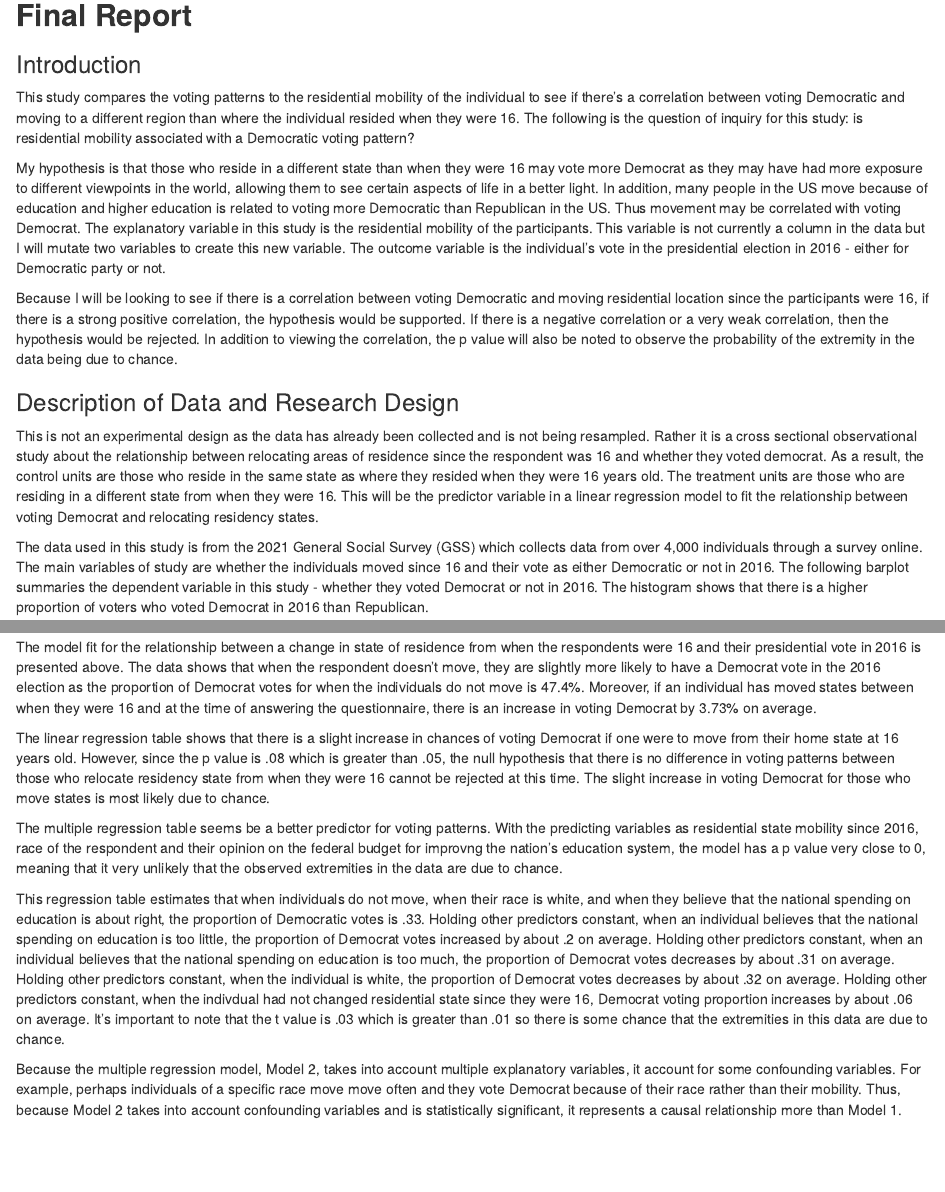
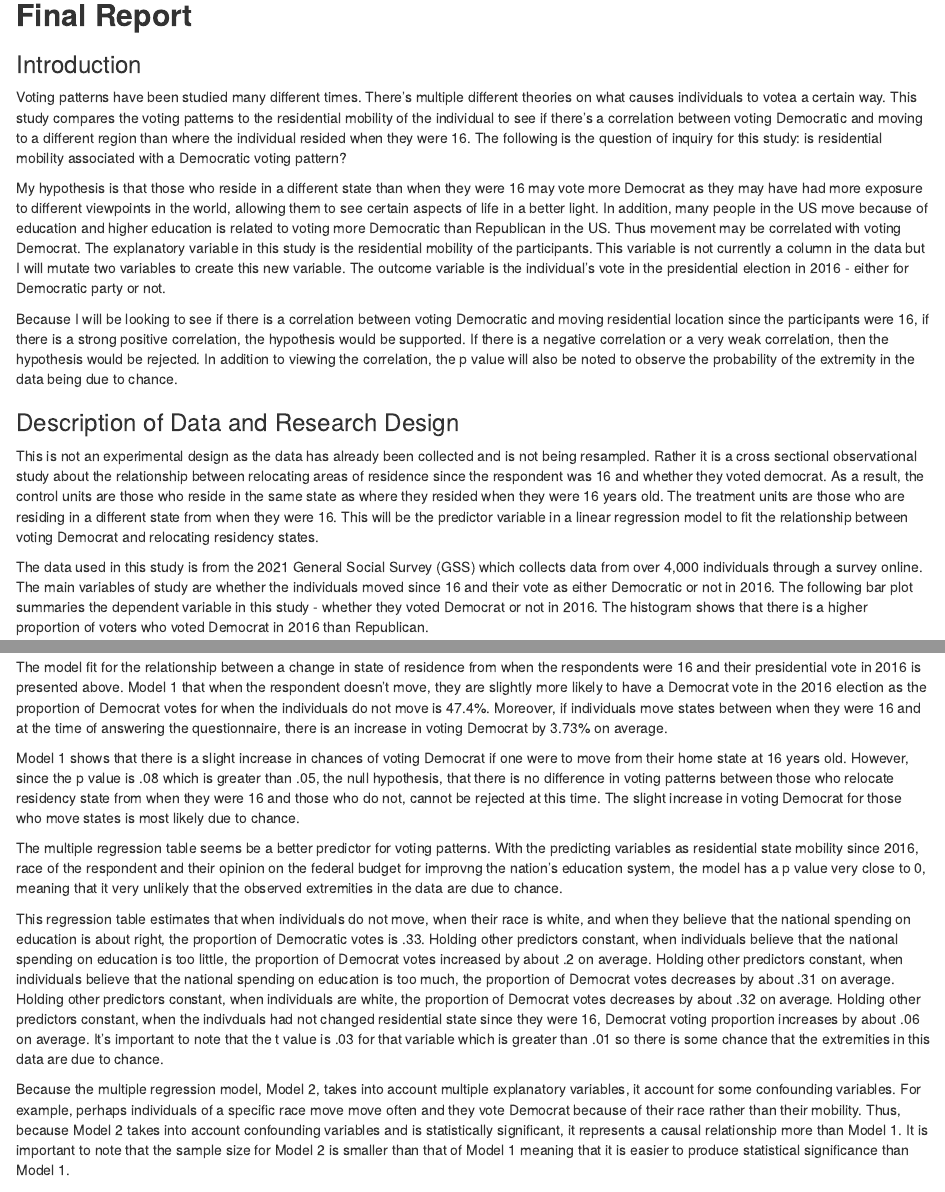
Before and after one commit to galmuratova/gov50-final-project, an R Markdown document (index.Rmd): the page in a window 1100 px wide, from 490 px down, and a second part further down, joined at a grey line. Rendered offline with R 4.5, knitr and Pandoc, with nearby package versions; drawn as R Markdown's standard HTML page in place of the format the file asks for; some code elsewhere in the file could not run offline.

Commit message:
final version 2

````diff
--- a/index.Rmd
+++ b/index.Rmd
@@ -50,7 +50,7 @@ GSS <- GSS |>
 ## **Final Report**
 
 ### Introduction
-This study compares the voting patterns to the residential mobility of the individual to see if there’s a correlation between voting Democratic and moving to a different region than where the individual resided when they were 16. The following is the question of inquiry for this study: is residential mobility associated with a Democratic voting pattern?
+Voting patterns have been studied many different times. There's multiple different theories on what causes individuals to votea  a certain way. This study compares the voting patterns to the residential mobility of the individual to see if there’s a correlation between voting Democratic and moving to a different region than where the individual resided when they were 16. The following is the question of inquiry for this study: is residential mobility associated with a Democratic voting pattern?
 
 My hypothesis is that those who reside in a different state than when they were 16 may vote more Democrat as they may have had more exposure to different viewpoints in the world, allowing them to see certain aspects of life in a better light. In addition, many people in the US move because of education and higher education is related to voting more Democratic than Republican in the US. Thus movement may be correlated with voting Democrat. The explanatory variable in this study is the residential mobility of the participants. This variable is not currently a column in the data but I will mutate two variables to create this new variable. The outcome variable is the individual’s vote in the presidential election in 2016 - either for Democratic party or not.
 
@@ -60,7 +60,7 @@ Because I will be looking to see if there is a correlation between voting Democr
 ### Description of Data and Research Design
 This is not an experimental design as the data has already been collected and is not being resampled. Rather it is a cross sectional observational study about the relationship between relocating areas of residence since the respondent was 16 and whether they voted democrat. As a result, the control units are those who reside in the same state as where they resided when they were 16 years old. The treatment units are those who are residing in a different state from when they were 16. This will be the predictor variable in a linear regression model to fit the relationship between voting Democrat and relocating residency states.
 
-The data used in this study is from the 2021 General Social Survey (GSS) which collects data from over 4,000 individuals through a survey online. The main variables of study are whether the individuals moved since 16 and  their vote as either Democratic or not in 2016. The following barplot summaries the dependent variable in this study - whether they voted Democrat or not in 2016. The histogram shows that there is a higher proportion of voters who voted Democrat in 2016 than Republican.
+The data used in this study is from the 2021 General Social Survey (GSS) which collects data from over 4,000 individuals through a survey online. The main variables of study are whether the individuals moved since 16 and  their vote as either Democratic or not in 2016. The following bar plot summaries the dependent variable in this study - whether they voted Democrat or not in 2016. The histogram shows that there is a higher proportion of voters who voted Democrat in 2016 than Republican.
 
 
 ```{r, echo = FALSE}
@@ -106,20 +107,18 @@ modelsummary::modelsummary(list(fit,fit3),
                            coef_map = var_labels,
                            gof_map = c("nobs", "r.squared", "adj.r.squared") )
 
-
-
 ```
 
 
-The model fit for the relationship between a change in state of residence from when the respondents were 16 and their presidential vote in 2016 is presented above. The data shows that when the respondent doesn't move, they are slightly more likely to have a Democrat vote in the 2016 election as the proportion of Democrat votes for when the individuals do not move is 47.4%. Moreover, if an individual has moved states between when they were 16 and at the time of answering the questionnaire, there is an increase in voting Democrat by 3.73% on average.
+The model fit for the relationship between a change in state of residence from when the respondents were 16 and their presidential vote in 2016 is presented above. Model 1 that when the respondent doesn't move, they are slightly more likely to have a Democrat vote in the 2016 election as the proportion of Democrat votes for when the individuals do not move is 47.4%. Moreover, if individuals move states between when they were 16 and at the time of answering the questionnaire, there is an increase in voting Democrat by 3.73% on average.
 
-The linear regression table shows that there is a slight increase in chances of voting Democrat if one were to move from their home state at 16 years old. However, since the p value is .08 which is greater than .05, the null hypothesis that there is no difference in voting patterns between those who relocate residency state from when they were 16 cannot be rejected at this time. The slight increase in voting Democrat for those who move states is most likely due to chance.
+Model 1 shows that there is a slight increase in chances of voting Democrat if one were to move from their home state at 16 years old. However, since the p value is .08 which is greater than .05, the null hypothesis, that there is no difference in voting patterns between those who relocate residency state from when they were 16 and those who do not, cannot be rejected at this time. The slight increase in voting Democrat for those who move states is most likely due to chance.
 
 The multiple regression table seems be a better predictor for voting patterns. With the predicting variables as residential state mobility since 2016, race of the respondent and their opinion on the federal budget for improvng the nation's education system, the model has a p value very close to 0, meaning that it very unlikely that the observed extremities in the data are due to chance.
 
-This regression table estimates that when individuals do not move, when their race is  white, and when they believe that the national spending on education is about right, the proportion of Democratic votes is .33. Holding other predictors constant, when an individual believes that the national spending on education is too little, the proportion of Democrat votes increased by about .2 on average. Holding other predictors constant, when an individual believes that the national spending on education is too much, the proportion of Democrat votes decreases by about .31 on average. Holding other predictors constant, when the individual is white, the proportion of Democrat votes decreases by about .32 on average.  Holding other predictors constant, when the indivdual had not changed residential state since they were 16, Democrat voting proportion increases by about .06 on average. It's important to note that the t value is .03 which is greater than .01 so there is some chance that the extremities in this data are due to chance.
+This regression table estimates that when individuals do not move, when their race is  white, and when they believe that the national spending on education is about right, the proportion of Democratic votes is .33. Holding other predictors constant, when individuals believe that the national spending on education is too little, the proportion of Democrat votes increased by about .2 on average. Holding other predictors constant, when individuals believe that the national spending on education is too much, the proportion of Democrat votes decreases by about .31 on average. Holding other predictors constant, when individuals are white, the proportion of Democrat votes decreases by about .32 on average.  Holding other predictors constant, when the indivduals had not changed residential state since they were 16, Democrat voting proportion increases by about .06 on average. It's important to note that the t value is .03 for that variable which is greater than .01 so there is some chance that the extremities in this data are due to chance.
 
-Because the multiple regression model, Model 2, takes into account multiple explanatory variables, it account for some confounding variables. For example, perhaps individuals of a specific race move move often and they vote Democrat because of their race rather than their mobility. Thus, because Model 2 takes into account confounding variables and is statistically significant, it represents a causal relationship more than Model 1.
+Because the multiple regression model, Model 2, takes into account multiple explanatory variables, it account for some confounding variables. For example, perhaps individuals of a specific race move move often and they vote Democrat because of their race rather than their mobility. Thus, because Model 2 takes into account confounding variables and is statistically significant, it represents a causal relationship more than Model 1. It is important to note that the sample size for Model 2 is smaller than that of Model 1 meaning that it is easier to produce statistical significance than Model 1.
 
 
 ### Conclusion
````
Also changed, not shown: index.html, index.Rmd (1 more changed lines).
